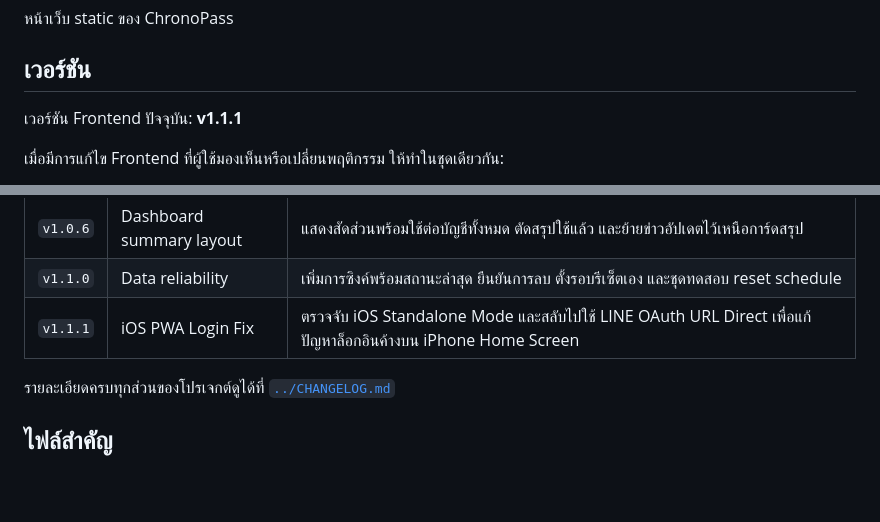
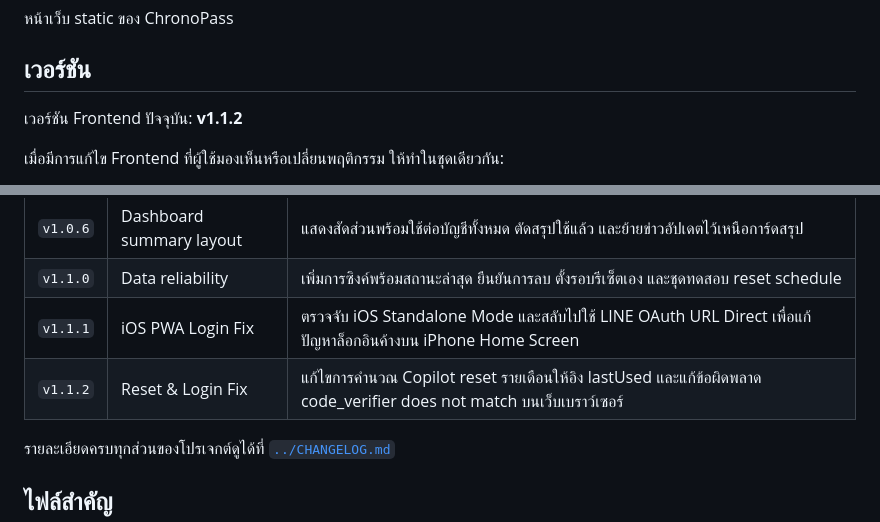
Before and after one commit to dekchiangmai-studio/chronopass, a Markdown page: README.md, 2 parts joined by grey strips. Drawn GitHub-style; blank space fills up the shorter version.

```diff
--- a/README.md
+++ b/README.md
@@ -4,7 +4,7 @@
 
 ## เวอร์ชัน
 
-เวอร์ชัน Frontend ปัจจุบัน: **v1.1.1**
+เวอร์ชัน Frontend ปัจจุบัน: **v1.1.2**
 
 เมื่อมีการแก้ไข Frontend ที่ผู้ใช้มองเห็นหรือเปลี่ยนพฤติกรรม ให้ทำในชุดเดียวกัน:
 
@@ -28,6 +28,7 @@
 | `v1.0.6` | Dashboard summary layout | แสดงสัดส่วนพร้อมใช้ต่อบัญชีทั้งหมด ตัดสรุปใช้แล้ว และย้ายข่าวอัปเดตไว้เหนือการ์ดสรุป                                        |
 | `v1.1.0` | Data reliability         | เพิ่มการซิงค์พร้อมสถานะล่าสุด ยืนยันการลบ ตั้งรอบรีเซ็ตเอง และชุดทดสอบ reset schedule                                         |
 | `v1.1.1` | iOS PWA Login Fix        | ตรวจจับ iOS Standalone Mode และสลับไปใช้ LINE OAuth URL Direct เพื่อแก้ปัญหาล็อกอินค้างบน iPhone Home Screen                 |
+| `v1.1.2` | Reset & Login Fix        | แก้ไขการคำนวณ Copilot reset รายเดือนให้อิง lastUsed และแก้ข้อผิดพลาด code_verifier does not match บนเว็บเบราว์เซอร์           |
 
 รายละเอียดครบทุกส่วนของโปรเจกต์ดูได้ที่ [`../CHANGELOG.md`](../CHANGELOG.md)
 
```
